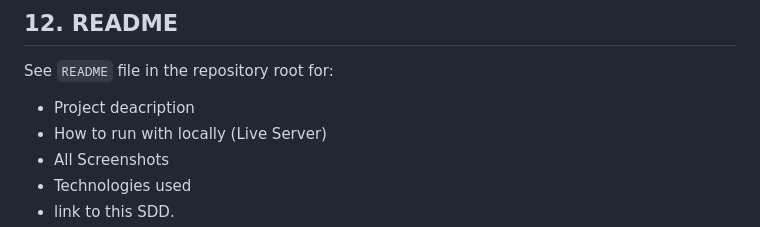
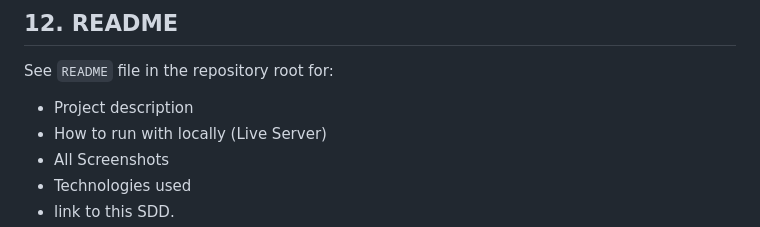
Before and after one commit to eya0ufe-0x/SSIMS-GROUP-3-CPE461, a Markdown page: SDD.md, the part around the change. Drawn GitHub-style.

Commit message:
Fix typo in project description section

```diff
--- a/SDD.md
+++ b/SDD.md
@@ -167,7 +167,7 @@ Development tools: VS Code + Live Server (port 5500).
 
 ## 12. README
 See `README` file in the repository root for:
-- Project deacription
+- Project description
 - How to run with locally (Live Server)
 - All Screenshots
 - Technologies used
```
